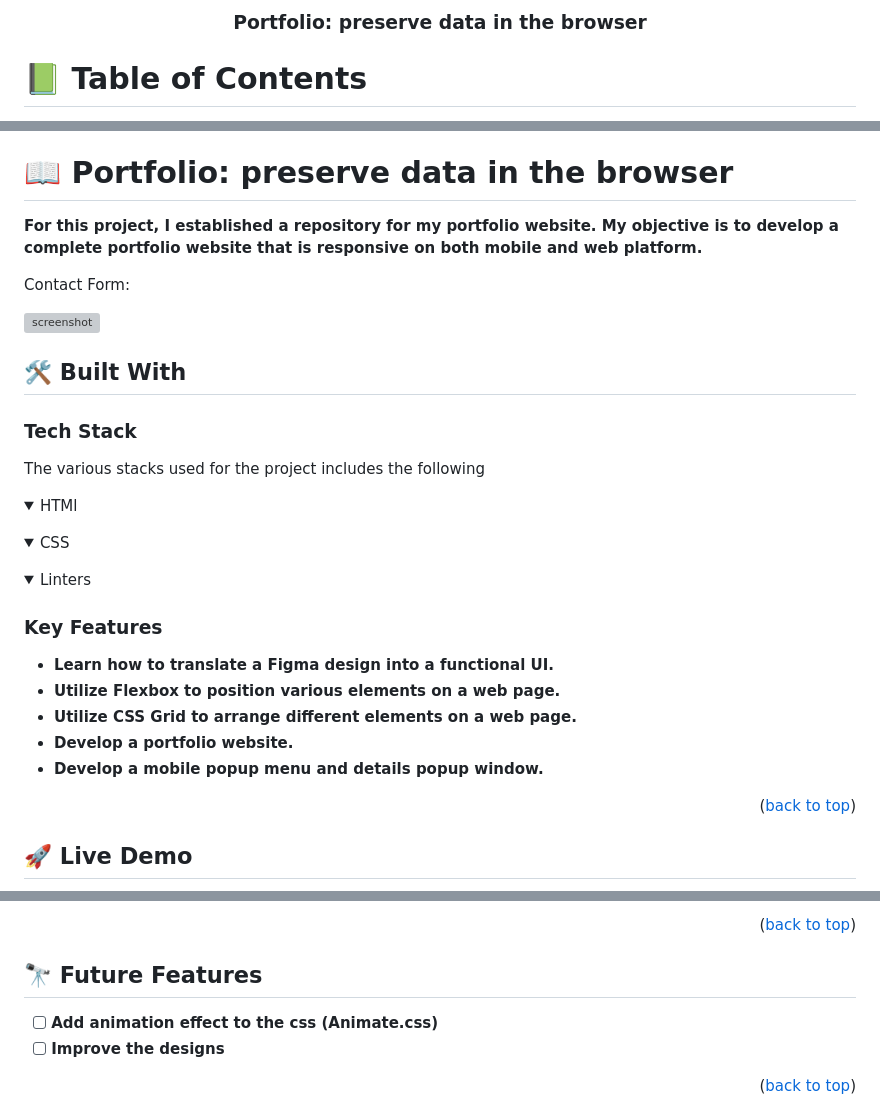
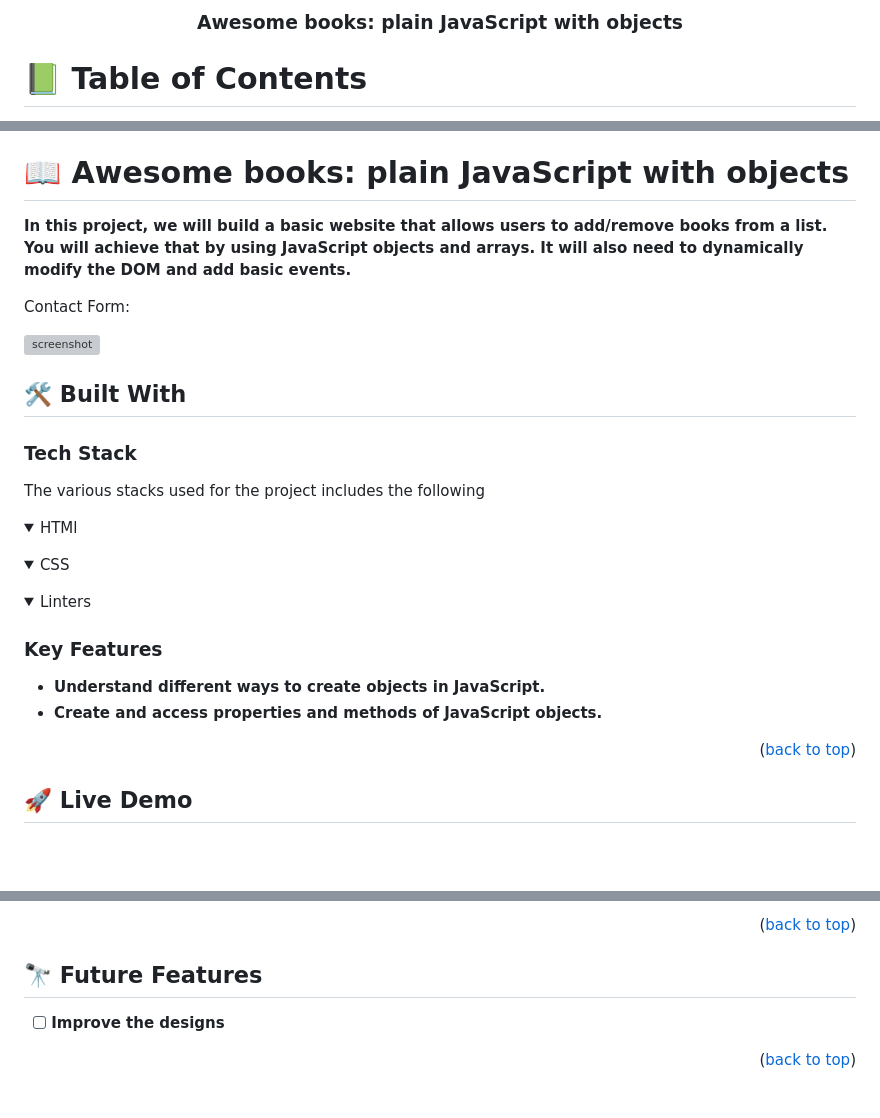
Before and after one commit to yemidada/awesome-books, a Markdown page: README.md, 3 parts joined by grey strips. GitHub-like rendering; folded sections open; blank space fills up the shorter version; grey boxes are pictures that could not be loaded.

```diff
--- a/README.md
+++ b/README.md
@@ -2,7 +2,7 @@
 
 
 <div align="center">
-  <h3><b>Portfolio: preserve data in the browser</b></h3>
+  <h3><b>Awesome books: plain JavaScript with objects</b></h3>
 
 </div>
 
@@ -26,9 +26,9 @@
 - [📝 License](#license)
 
 
-# 📖 Portfolio: preserve data in the browser <a name="about-project"></a>
+# 📖 Awesome books: plain JavaScript with objects <a name="about-project"></a>
 
-**For this project, I established a repository for my portfolio website. My objective is to develop a complete portfolio website that is responsive on both mobile and web platform.**
+**In this project, we will build a basic website that allows users to add/remove books from a list. You will achieve that by using JavaScript objects and arrays. It will also need to dynamically modify the DOM and add basic events.**
 
 Contact Form:
 
@@ -55,11 +55,8 @@ The various stacks used for the project includes the following
 
 ### Key Features <a name="key-features"></a>
 
-- **Learn how to translate a Figma design into a functional UI.**
-- **Utilize Flexbox to position various elements on a web page.**
-- **Utilize CSS Grid to arrange different elements on a web page.**
-- **Develop a portfolio website.**
-- **Develop a mobile popup menu and details popup window.**
+- **Understand different ways to create objects in JavaScript.**
+- **Create and access properties and methods of JavaScript objects.**
 <p align="right">(<a href="#readme-top">back to top</a>)</p>
 
 
@@ -143,7 +140,6 @@ After you clone this repo to your desktop, go to its root directory and run `npm
 ## 🔭 Future Features <a name="future-features"></a>
 
 
-- [ ] **Add animation effect to the css (Animate.css)**
 - [ ] **Improve the designs**
 
 <p align="right">(<a href="#readme-top">back to top</a>)</p>
```
Also changed, not shown: other parts of README.md (+1 -1 lines).
